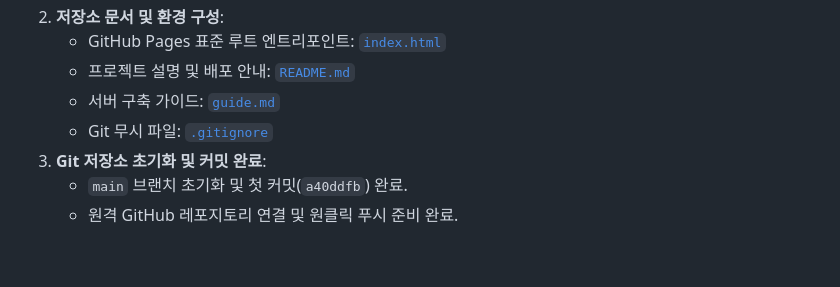
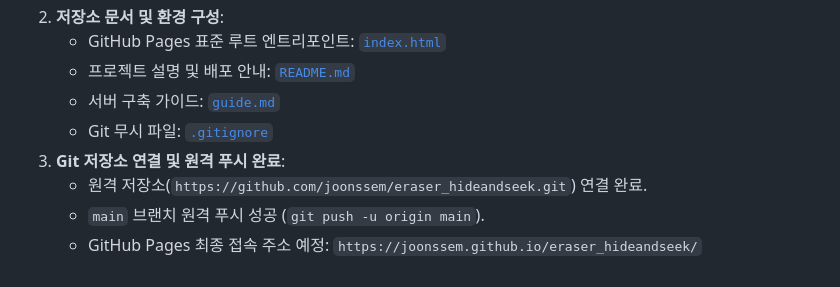
Before and after one commit to joonssem/eraser_hideandseek, a Markdown page: interim_reports/01_html_analysis_report.md, the part around the change. Drawn GitHub-style.

Commit message:
docs: 원격 푸시 성공 상태 보고서 업데이트

```diff
--- a/interim_reports/01_html_analysis_report.md
+++ b/interim_reports/01_html_analysis_report.md
@@ -216,6 +216,7 @@ stateDiagram-v2
    - 프로젝트 설명 및 배포 안내: [`README.md`](file:///D:/Projects/eraser_hideandseek/README.md)
    - 서버 구축 가이드: [`guide.md`](file:///D:/Projects/eraser_hideandseek/guide.md)
    - Git 무시 파일: [`.gitignore`](file:///D:/Projects/eraser_hideandseek/.gitignore)
-3. **Git 저장소 초기화 및 커밋 완료**:
-   - `main` 브랜치 초기화 및 첫 커밋(`a40ddfb`) 완료.
-   - 원격 GitHub 레포지토리 연결 및 원클릭 푸시 준비 완료.
+3. **Git 저장소 연결 및 원격 푸시 완료**:
+   - 원격 저장소(`https://github.com/joonssem/eraser_hideandseek.git`) 연결 완료.
+   - `main` 브랜치 원격 푸시 성공 (`git push -u origin main`).
+   - GitHub Pages 최종 접속 주소 예정: `https://joonssem.github.io/eraser_hideandseek/`
```
